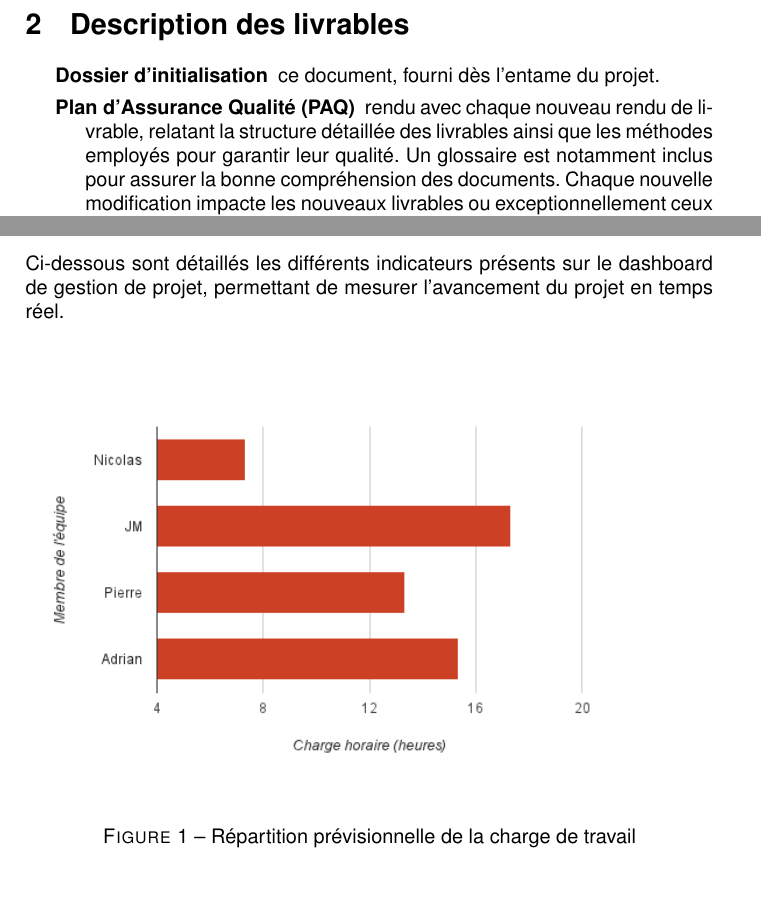
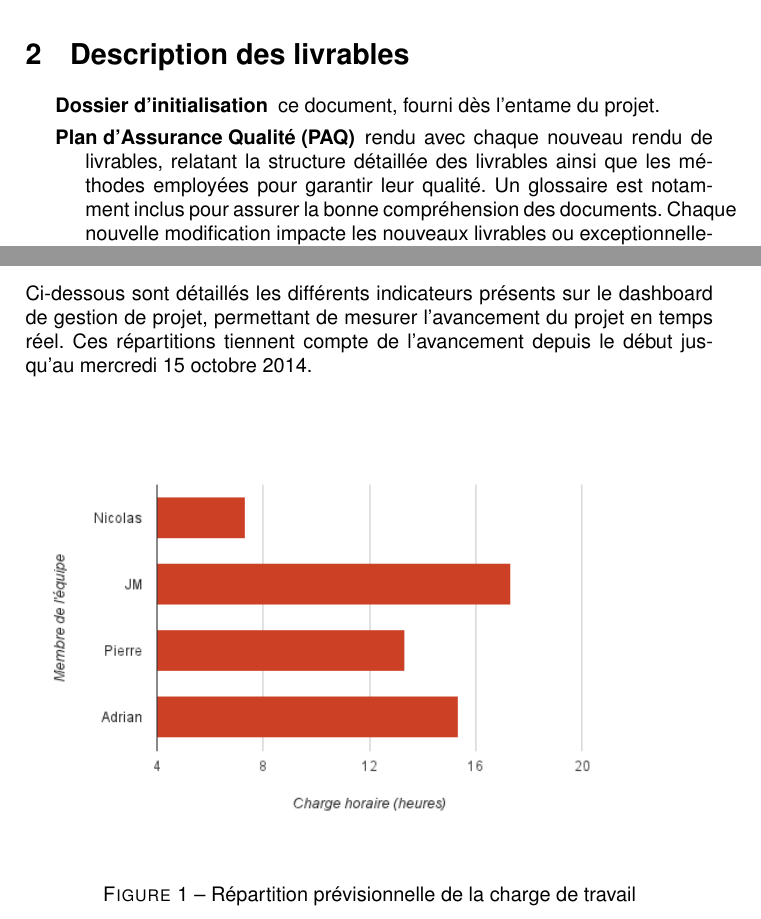
Before and after one commit to TurpIF/pdc1, a LaTeX document (Dossier d'initialisation/dossier_init.tex): two parts of pages 3 and 4 of 8, joined at a grey line, cut so that both start at the same text, the shorter picture padded with empty space. Compiled offline with pdfLaTeX.

Commit message:
Relecture dossier init

```diff
--- a/Dossier d'initialisation/dossier_init.tex
+++ b/Dossier d'initialisation/dossier_init.tex
@@ -29,8 +29,8 @@ au cours de la deuxième phase du projet.
 \begin{description}
     \item[Dossier d'initialisation] ce document, fourni dès l'entame du projet.
     \item[Plan d'Assurance Qualité (PAQ)] rendu avec chaque nouveau rendu de
-        livrable, relatant la structure détaillée des livrables ainsi que les
-        méthodes employés pour garantir leur qualité. Un glossaire est
+        livrables, relatant la structure détaillée des livrables ainsi que les
+        méthodes employées pour garantir leur qualité. Un glossaire est
         notamment inclus pour assurer la bonne compréhension des documents.
         Chaque nouvelle modification impacte les nouveaux livrables ou
         exceptionnellement ceux qui ont dû être modifiés après vérification de
@@ -74,7 +74,8 @@ exceptionnelle peut être planifiée pour redistribuer les tâches de ce dernier
 
 Ci-dessous sont détaillés les différents indicateurs présents sur le dashboard
 de gestion de projet, permettant de mesurer l'avancement du projet en temps
-réel.
+réel. Ces répartitions tiennent compte de l'avancement depuis le début jusqu'au
+mercredi 15 octobre 2014.
 
 \begin{figure}[H]
     \centering
```
Also changed, not shown: Dossier d'initialisation/dossier_init.pdf, Dossier d'initialisation/dossier_init.tex (2 more changed lines).
